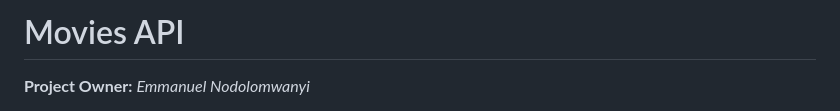
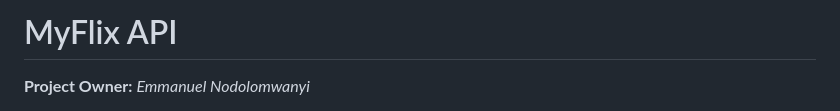
Before and after one commit to NodEm9/movie_api, a Markdown page: README.md, the part around the change. Drawn GitHub-style.

Commit message:
Edited README title

```diff
--- a/README.md
+++ b/README.md
@@ -1,4 +1,4 @@
-# Movies  API
+# MyFlix  API
 
 **Project Owner:** *Emmanuel Nodolomwanyi*
 
```
